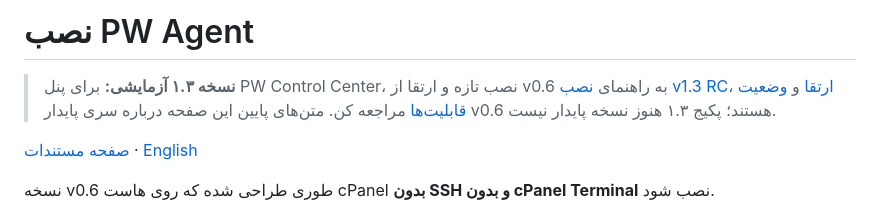
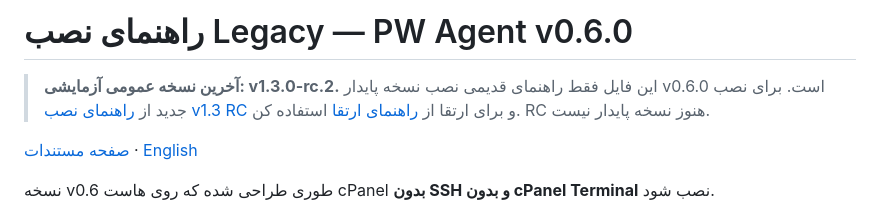
Before and after one commit to aliazizi0906/Passwall-Agent-Telegram-Bot, a Markdown page: docs/fa/INSTALL.md, the part around the change. GitHub-like rendering.

Commit message:
docs: distinguish v1.3.0-rc.2 public preview from legacy v0.6 documentation

```diff
--- a/docs/fa/INSTALL.md
+++ b/docs/fa/INSTALL.md
@@ -1,6 +1,6 @@
-# نصب PW Agent
+# راهنمای نصب Legacy — PW Agent v0.6.0
 
-> **نسخه ۱.۳ آزمایشی:** برای پنل PW Control Center، نصب تازه و ارتقا از v0.6 به راهنمای [نصب v1.3 RC](INSTALL_V1_3.md)، [ارتقا](UPGRADE_V1_3.md) و [وضعیت قابلیت‌ها](CONTROL_CENTER_PROGRESS.md) مراجعه کن. متن‌های پایین این صفحه درباره سری پایدار v0.6 هستند؛ پکیج ۱.۳ هنوز نسخه پایدار نیست.
+> **آخرین نسخه عمومی آزمایشی: v1.3.0-rc.2.** این فایل فقط راهنمای قدیمی نصب نسخه پایدار v0.6.0 است. برای نصب جدید از [راهنمای نصب v1.3 RC](INSTALL_V1_3.md) و برای ارتقا از [راهنمای ارتقا](UPGRADE_V1_3.md) استفاده کن. RC هنوز نسخه پایدار نیست.
 
 [صفحه مستندات](README.md) · [English](../en/INSTALL.md)
 
```
